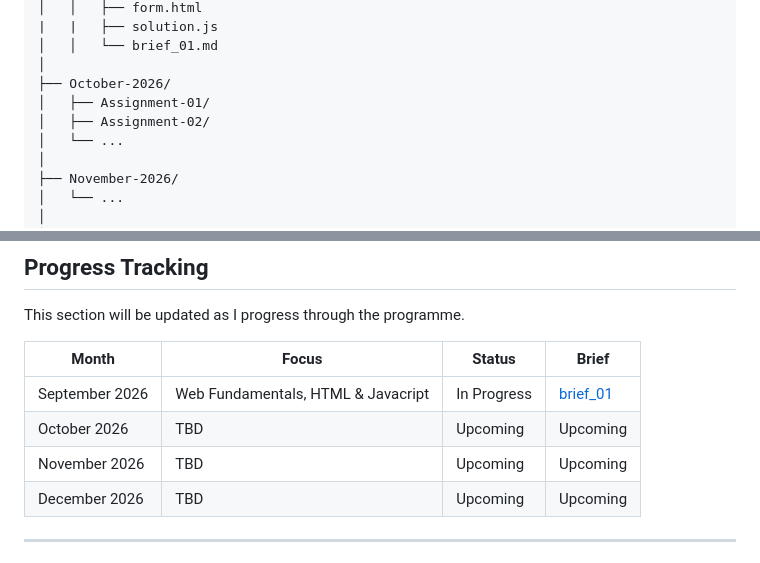
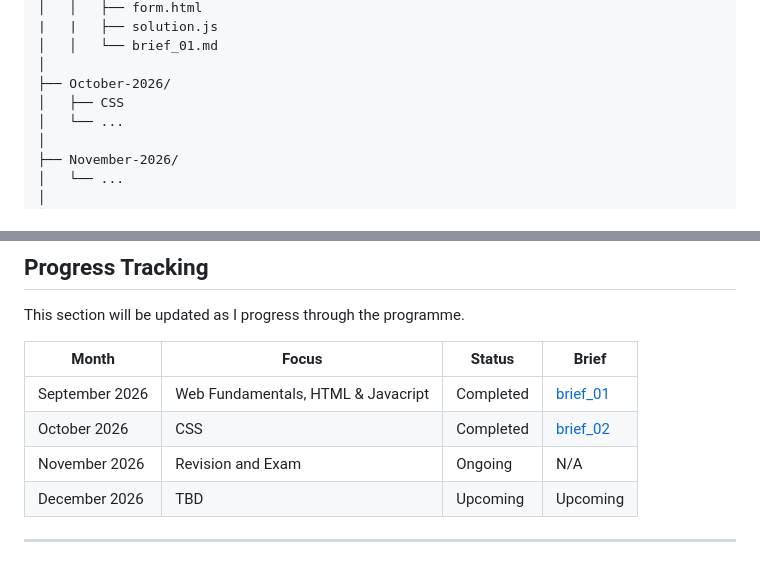
Before and after one commit to Bherney/Alt_School, a Markdown page: README.md, 2 parts joined by grey strips. Rendered like a GitHub page.

```diff
--- a/README.md
+++ b/README.md
@@ -78,8 +78,7 @@ AI-Full-Stack-Software-Engineering/
 │   │   └── brief_01.md
 │
 ├── October-2026/
-│   ├── Assignment-01/
-│   ├── Assignment-02/
+│   ├── CSS
 │   └── ...
 │
 ├── November-2026/
@@ -98,9 +97,9 @@ This section will be updated as I progress through the programme.
 
 | Month         | Focus                   | Status      | Brief    |
 | ------------- | ----------------------- | ----------- |----------|
-| September 2026  |  Web Fundamentals, HTML & Javacript | In Progress | [brief_01](first_assignment/brief_01.md) |
-| October 2026 | TBD                     | Upcoming    | Upcoming   |
-| November 2026 | TBD                     | Upcoming    | Upcoming   |
+| September 2026  |  Web Fundamentals, HTML & Javacript | Completed | [brief_01](first_assignment/brief_01.md) |
+| October 2026 | CSS                    | Completed    | [brief_02](first_assignment/brief_02.md) |
+| November 2026 | Revision and Exam                    | Ongoing   | N/A  |
 | December 2026  | TBD                     | Upcoming    | Upcoming   |
 
 ---
```
